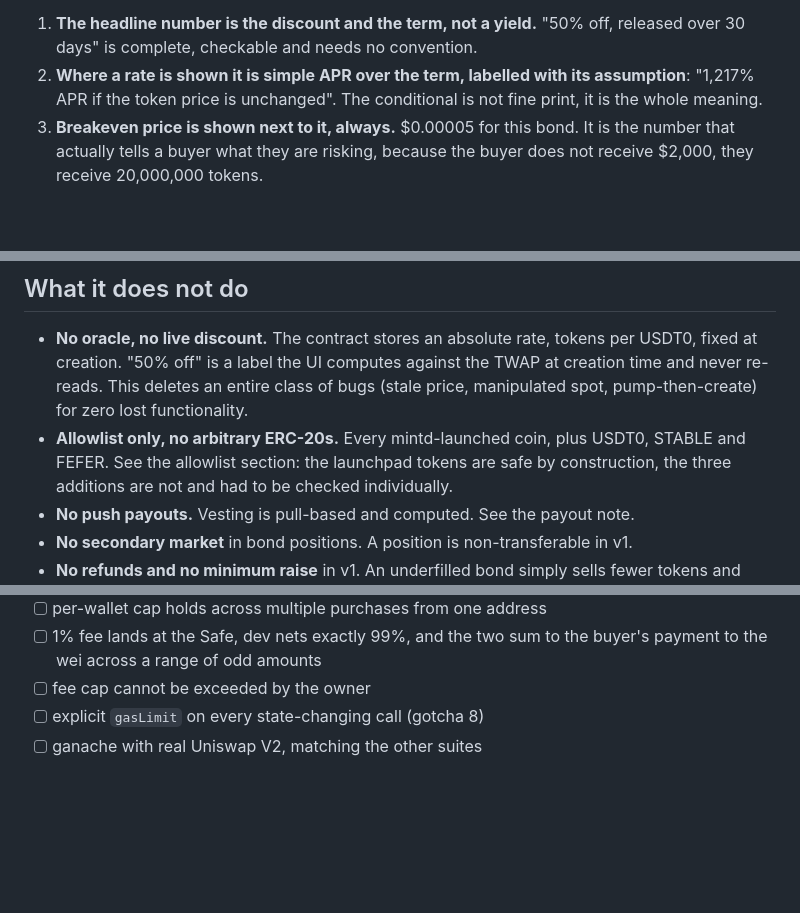
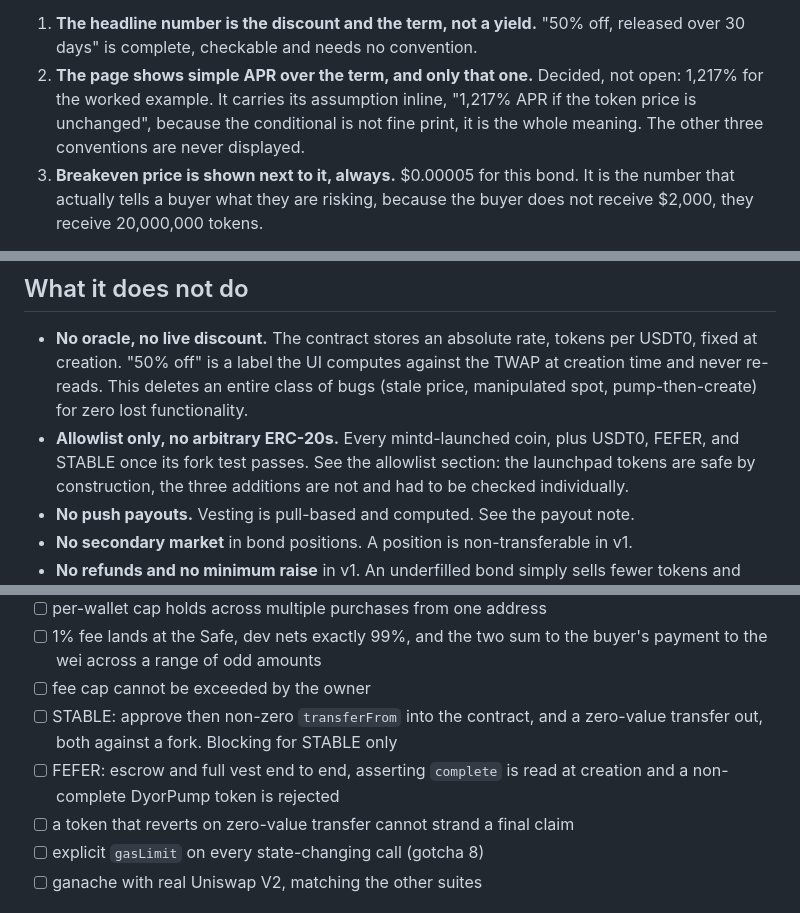
Before and after one commit to mrhouse223/mintd, a Markdown page: docs/plans/bonds.md, 3 parts joined by grey strips. Drawn GitHub-style; blank space fills up the shorter version.

```diff
--- a/docs/plans/bonds.md
+++ b/docs/plans/bonds.md
@@ -50,9 +50,11 @@ decisions follow:
 
 1. **The headline number is the discount and the term, not a yield.** "50% off,
    released over 30 days" is complete, checkable and needs no convention.
-2. **Where a rate is shown it is simple APR over the term, labelled with its
-   assumption**: "1,217% APR if the token price is unchanged". The conditional
-   is not fine print, it is the whole meaning.
+2. **The page shows simple APR over the term, and only that one.** Decided, not
+   open: 1,217% for the worked example. It carries its assumption inline,
+   "1,217% APR if the token price is unchanged", because the conditional is not
+   fine print, it is the whole meaning. The other three conventions are never
+   displayed.
 3. **Breakeven price is shown next to it, always.** $0.00005 for this bond. It
    is the number that actually tells a buyer what they are risking, because the
    buyer does not receive $2,000, they receive 20,000,000 tokens.
@@ -68,7 +70,7 @@ days holds above breakeven, not the price at the end.
   TWAP at creation time and never re-reads. This deletes an entire class of bugs
   (stale price, manipulated spot, pump-then-create) for zero lost functionality.
 - **Allowlist only, no arbitrary ERC-20s.** Every mintd-launched coin, plus
-  USDT0, STABLE and FEFER. See the allowlist section: the launchpad tokens are
+  USDT0, FEFER, and STABLE once its fork test passes. See the allowlist section: the launchpad tokens are
   safe by construction, the three additions are not and had to be checked
   individually.
 - **No push payouts.** Vesting is pull-based and computed. See the payout note.
@@ -237,6 +266,11 @@ Cap suggestion: 300 bps.
 - [ ] 1% fee lands at the Safe, dev nets exactly 99%, and the two sum to the
       buyer's payment to the wei across a range of odd amounts
 - [ ] fee cap cannot be exceeded by the owner
+- [ ] STABLE: approve then non-zero `transferFrom` into the contract, and a
+      zero-value transfer out, both against a fork. Blocking for STABLE only
+- [ ] FEFER: escrow and full vest end to end, asserting `complete` is read at
+      creation and a non-complete DyorPump token is rejected
+- [ ] a token that reverts on zero-value transfer cannot strand a final claim
 - [ ] explicit `gasLimit` on every state-changing call (gotcha 8)
 - [ ] ganache with real Uniswap V2, matching the other suites
 
```
Also changed, not shown: other parts of docs/plans/bonds.md (+41 -14 lines).
